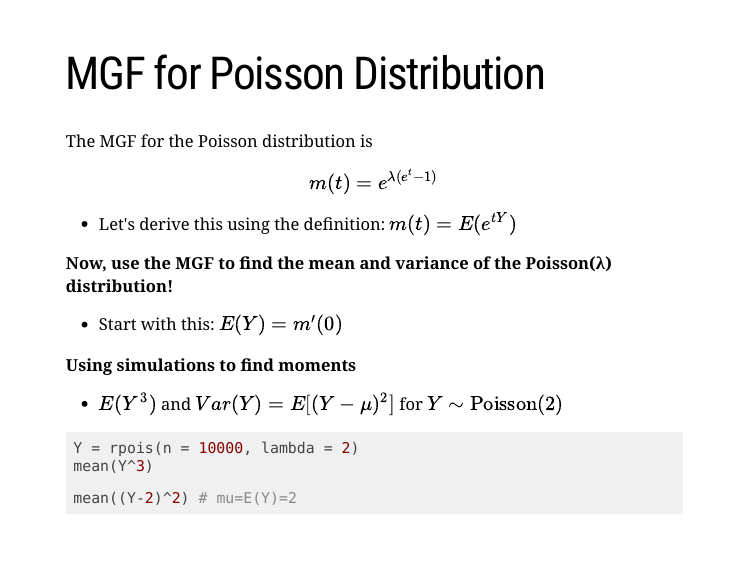
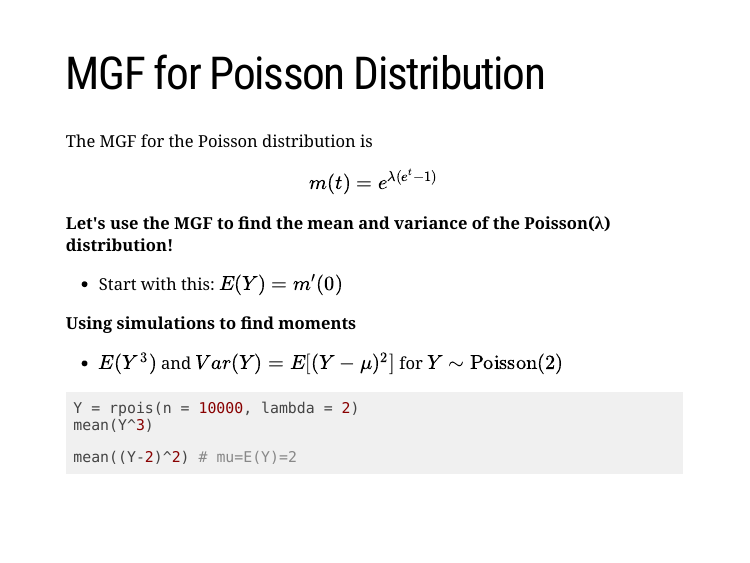
Before and after one commit to ScotinaStats/STAT338, an R Markdown document (docs/03-Discrete_RVs/03-Discrete_RVs.Rmd): page 67 of 68. Rendered offline with R 4.5, knitr and Pandoc, with nearby package versions; the code chunks are not run, so their results and figures are left out; the slides are laid out offline by our stand-in for remark.js, each with all of its steps uncovered, in fonts that may differ from those the slides ask for, and without slide numbers, shadows or browser add-ons; a font, style sheet, LaTeX package, included part or bibliography that could not be used is replaced or left out.

Commit message:
Add files via upload

```diff
--- a/docs/03-Discrete_RVs/03-Discrete_RVs.Rmd
+++ b/docs/03-Discrete_RVs/03-Discrete_RVs.Rmd
@@ -1486,11 +1486,7 @@ If $m(t)$ exists, then for any positive integer $k$, $$\left.\frac{d^{k}m(t)}{dt
 
 The MGF for the Poisson distribution is $$m(t)=e^{\lambda(e^{t}-1)}$$
 
-- Let's derive this using the definition: $m(t)=E(e^{tY})$
-
---
-
-**Now, use the MGF to find the mean and variance of the Poisson(λ) distribution!**
+**Let's use the MGF to find the mean and variance of the Poisson(λ) distribution!**
 
 - Start with this: $E(Y)=m'(0)$
 
```
Also changed, not shown: 1 other file.
